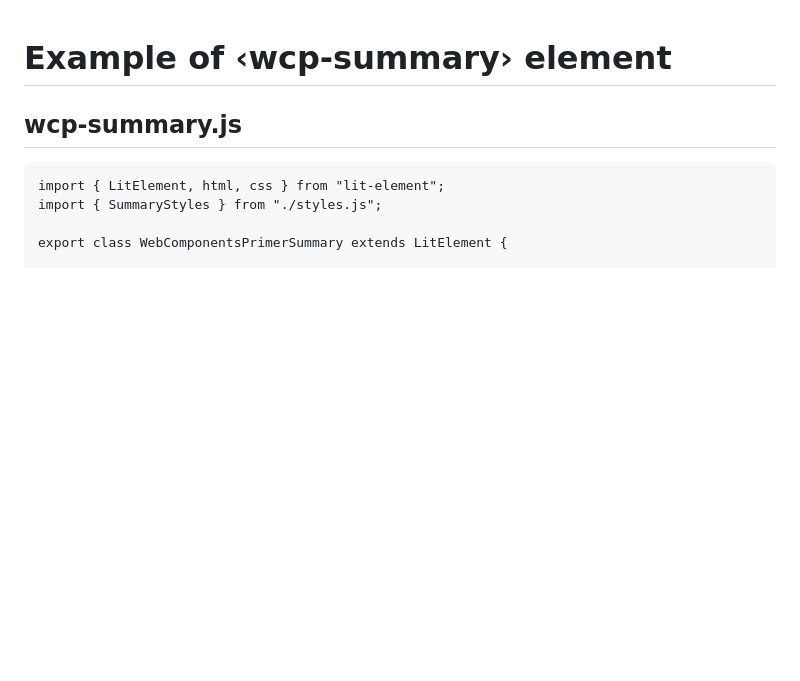
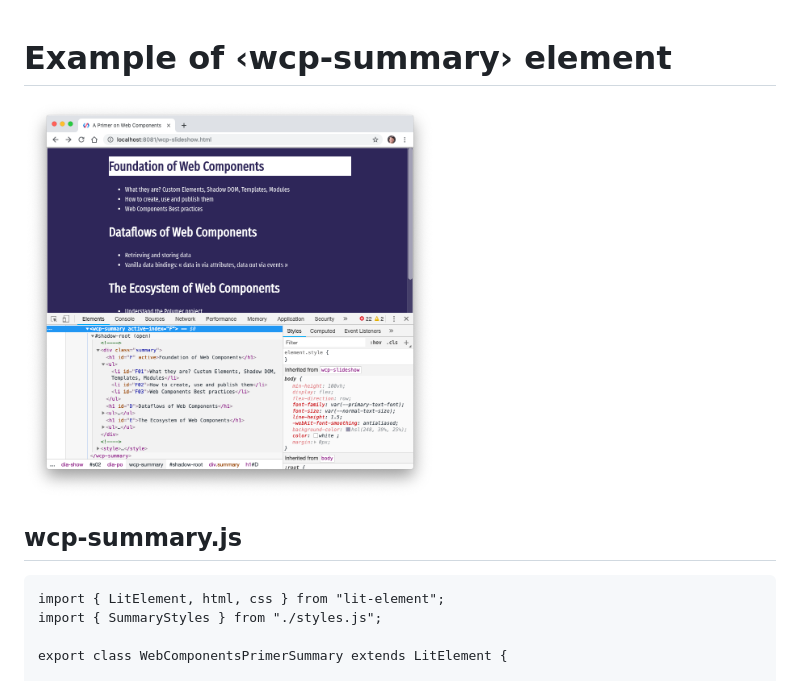
Before and after one commit to olange/web-components-primer, a Markdown page: scratchpad/02-summary-element.md, the part around the change. GitHub-like rendering; pictures changed too: scratchpad/02-summary-element.png (added); blank space fills up the shorter version.

Commit message:
Adds screencopy of example of ‹wcp-summary› element

```diff
--- a/scratchpad/02-summary-element.md
+++ b/scratchpad/02-summary-element.md
@@ -1,4 +1,6 @@
 # Example of ‹wcp-summary› element
+
+<img height="400" src="02-summary-element.png" />
 
 ## wcp-summary.js
 
```
